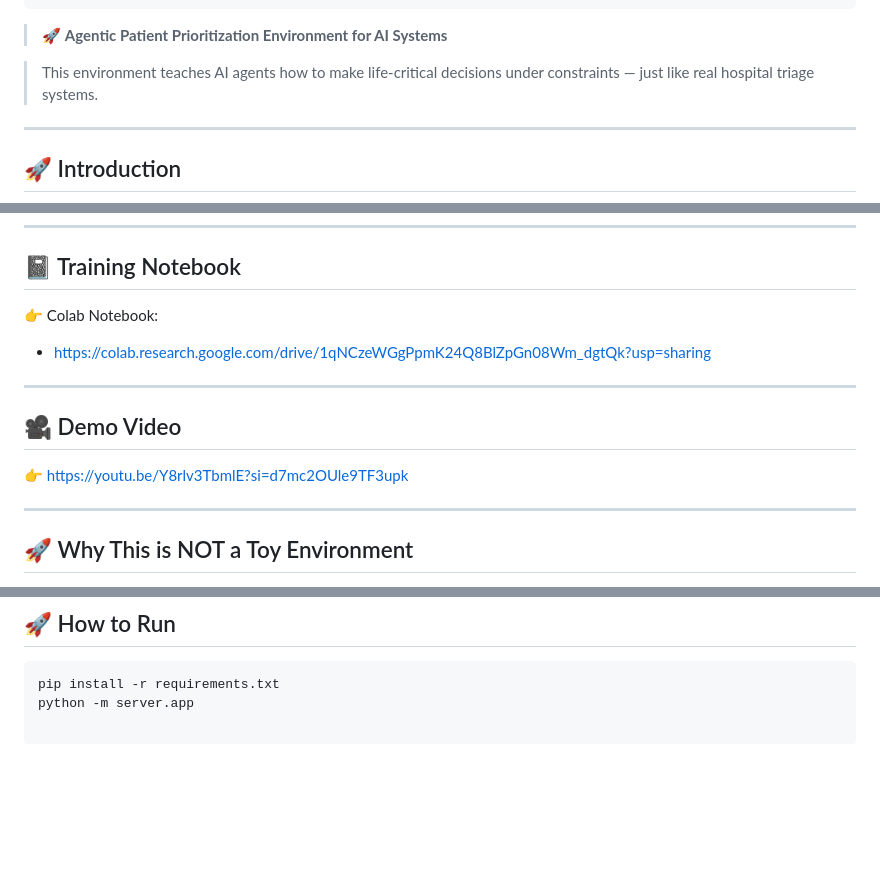
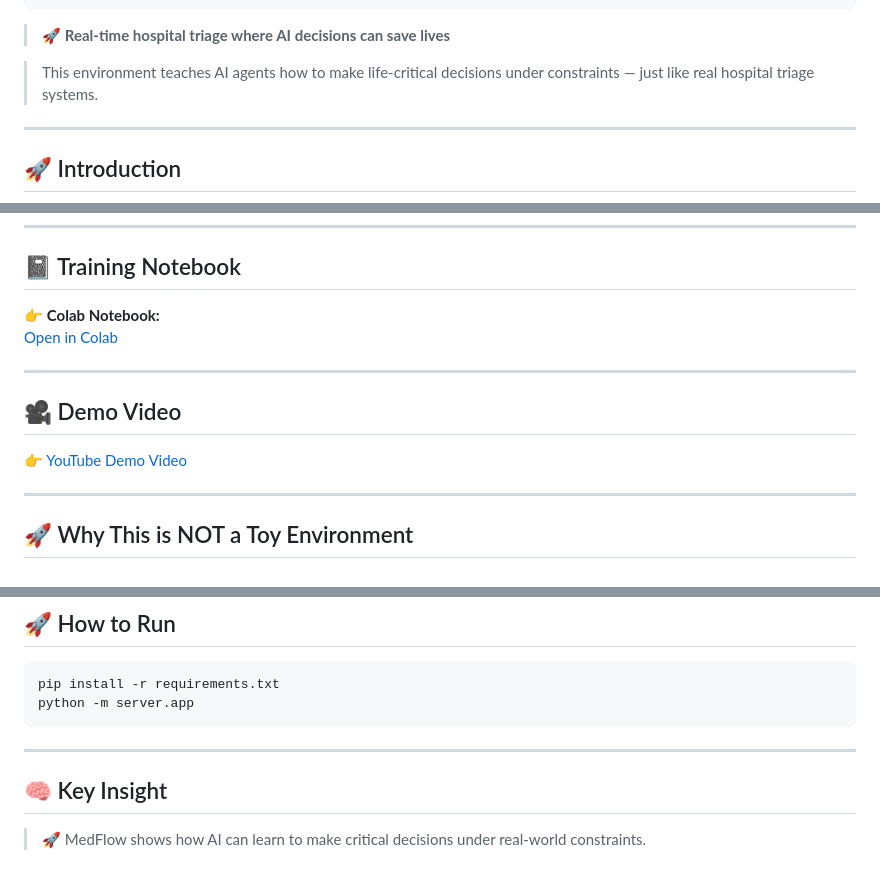
Before and after one commit to shriom17/MedFlow-OpenEnv, a Markdown page: README.md, 3 parts joined by grey strips. Rendered like a GitHub page; blank space fills up the shorter version.

Commit message:
readme polished

````diff
--- a/README.md
+++ b/README.md
@@ -10,7 +10,7 @@ app_port: 7860
 short_description: Agentic Patient Prioritization System for AI agents
 ---
 
-> 🚀 **Agentic Patient Prioritization Environment for AI Systems**
+> 🚀 **Real-time hospital triage where AI decisions can save lives**
 
 > This environment teaches AI agents how to make life-critical decisions under constraints — just like real hospital triage systems.
 
@@ -149,15 +149,14 @@ We compare two policies:
 
 ## 📓 Training Notebook
 
-👉 Colab Notebook:
-
-- https://colab.research.google.com/drive/1qNCzeWGgPpmK24Q8BlZpGn08Wm_dgtQk?usp=sharing
+👉 **Colab Notebook:**
+[Open in Colab](https://colab.research.google.com/drive/1qNCzeWGgPpmK24Q8BlZpGn08Wm_dgtQk?usp=sharing)
 
 ---
 
 ## 🎥 Demo Video
 
-👉 https://youtu.be/Y8rlv3TbmlE?si=d7mc2OUle9TF3upk
+👉 [YouTube Demo Video](https://youtu.be/Y8rlv3TbmlE?si=d7mc2OUle9TF3upk)
 
 ---
 
@@ -189,3 +188,10 @@ MedFlow goes beyond simple simulations:
 ```bash
 pip install -r requirements.txt
 python -m server.app
+```
+
+---
+
+## 🧠 Key Insight
+
+> 🚀 MedFlow shows how AI can learn to make critical decisions under real-world constraints.
````
Also changed, not shown: other parts of README.md (+1 -1 lines).
